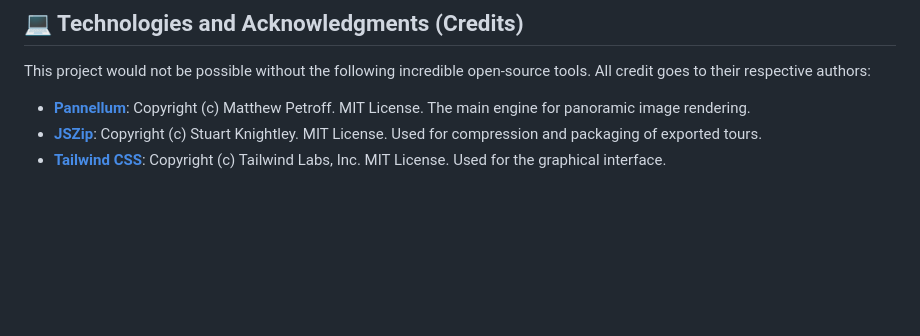
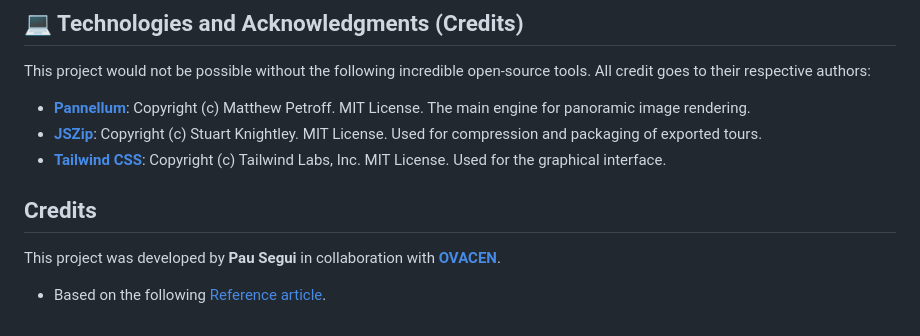
Before and after one commit to pausegui/free-360-panoramic-viewer-virtual-tour-html, a Markdown page: README.md, the part around the change. GitHub-like rendering; blank space fills up the shorter version.

Commit message:
Update README.md
Add Credits

```diff
--- a/README.md
+++ b/README.md
@@ -74,3 +74,9 @@ This project would not be possible without the following incredible open-source
 * **[Pannellum](https://pannellum.org/)**: Copyright (c) Matthew Petroff. MIT License. The main engine for panoramic image rendering.
 * **[JSZip](https://stuk.github.io/jszip/)**: Copyright (c) Stuart Knightley. MIT License. Used for compression and packaging of exported tours.
 * **[Tailwind CSS](https://tailwindcss.com/)**: Copyright (c) Tailwind Labs, Inc. MIT License. Used for the graphical interface.
+
+## Credits
+
+This project was developed by **Pau Segui** in collaboration with **[OVACEN](https://ovacen.com/en/ "Digital newspaper")**.
+
+* Based on the following [Reference article](https://ovacen.com/en/create-panoramic-images-ai-free-virtual-tours/).
```
